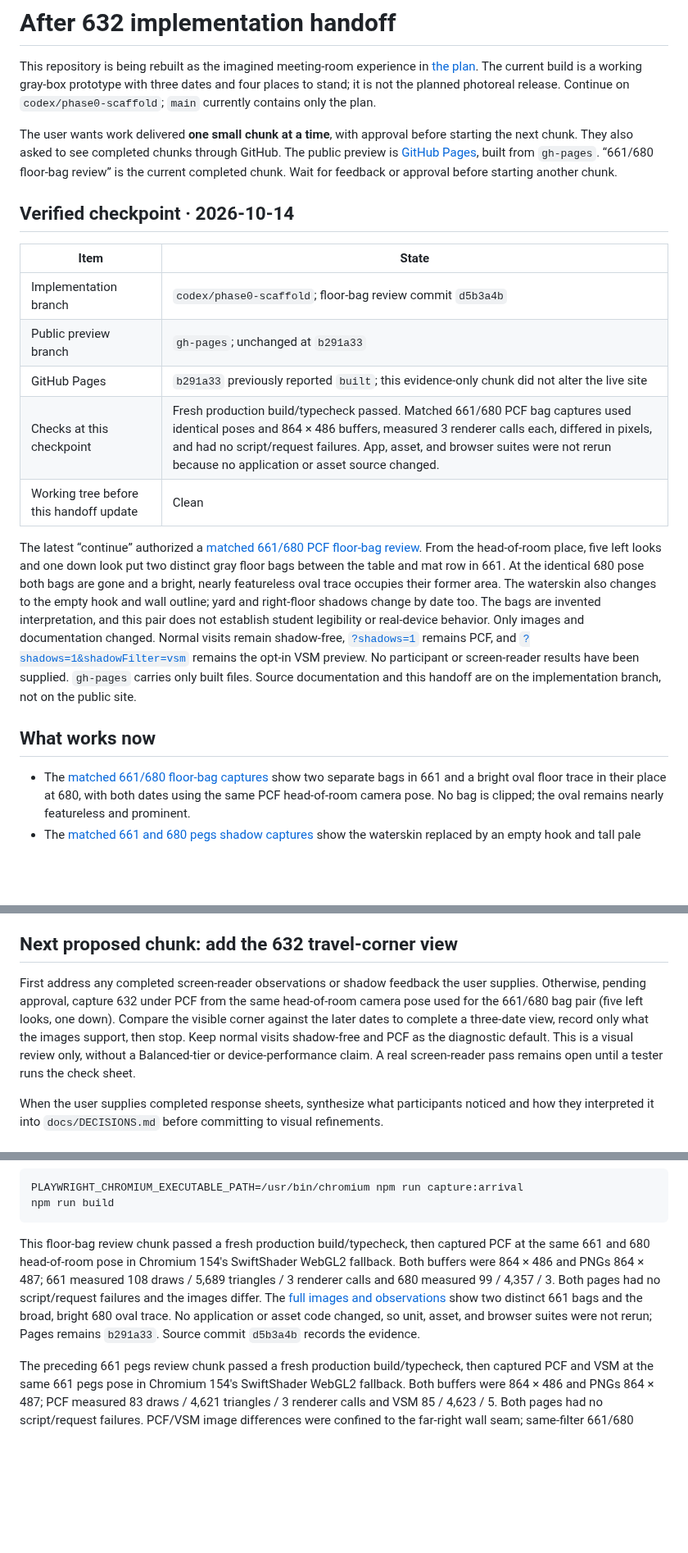
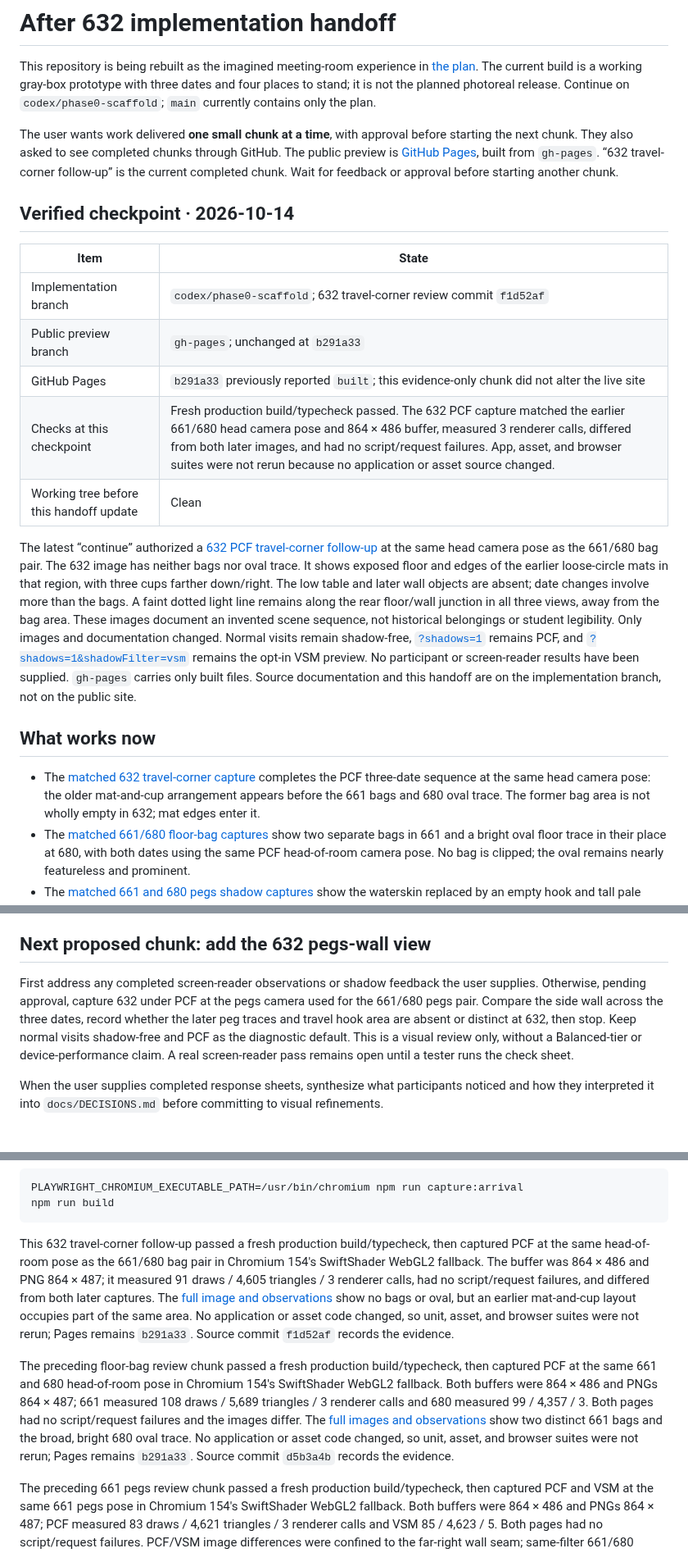
Before and after one commit to wangy113/after-632-gpt-sol-6, a Markdown page: HANDOFF.md, 3 parts joined by grey strips. Shown at 82% size. Rendered like a GitHub page; blank space fills up the shorter version.

Commit message:
Document 632 travel-corner handoff

````diff
--- a/HANDOFF.md
+++ b/HANDOFF.md
@@ -2,22 +2,23 @@
 
 This repository is being rebuilt as the imagined meeting-room experience in [the plan](docs/PLAN.md). The current build is a working gray-box prototype with three dates and four places to stand; it is not the planned photoreal release. Continue on `codex/phase0-scaffold`; `main` currently contains only the plan.
 
-The user wants work delivered **one small chunk at a time**, with approval before starting the next chunk. They also asked to see completed chunks through GitHub. The public preview is [GitHub Pages](https://wangy113.github.io/after-632-gpt-sol-6/), built from `gh-pages`. “661/680 floor-bag review” is the current completed chunk. Wait for feedback or approval before starting another chunk.
+The user wants work delivered **one small chunk at a time**, with approval before starting the next chunk. They also asked to see completed chunks through GitHub. The public preview is [GitHub Pages](https://wangy113.github.io/after-632-gpt-sol-6/), built from `gh-pages`. “632 travel-corner follow-up” is the current completed chunk. Wait for feedback or approval before starting another chunk.
 
 ## Verified checkpoint · 2026-10-14
 
 | Item | State |
 | --- | --- |
-| Implementation branch | `codex/phase0-scaffold`; floor-bag review commit `d5b3a4b` |
+| Implementation branch | `codex/phase0-scaffold`; 632 travel-corner review commit `f1d52af` |
 | Public preview branch | `gh-pages`; unchanged at `b291a33` |
 | GitHub Pages | `b291a33` previously reported `built`; this evidence-only chunk did not alter the live site |
-| Checks at this checkpoint | Fresh production build/typecheck passed. Matched 661/680 PCF bag captures used identical poses and 864 × 486 buffers, measured 3 renderer calls each, differed in pixels, and had no script/request failures. App, asset, and browser suites were not rerun because no application or asset source changed. |
+| Checks at this checkpoint | Fresh production build/typecheck passed. The 632 PCF capture matched the earlier 661/680 head camera pose and 864 × 486 buffer, measured 3 renderer calls, differed from both later images, and had no script/request failures. App, asset, and browser suites were not rerun because no application or asset source changed. |
 | Working tree before this handoff update | Clean |
 
-The latest “continue” authorized a [matched 661/680 PCF floor-bag review](docs/phase0/GEOMETRY_BASELINE.md#matched-661-and-680-floor-bag-review--2026-10-14). From the head-of-room place, five left looks and one down look put two distinct gray floor bags between the table and mat row in 661. At the identical 680 pose both bags are gone and a bright, nearly featureless oval trace occupies their former area. The waterskin also changes to the empty hook and wall outline; yard and right-floor shadows change by date too. The bags are invented interpretation, and this pair does not establish student legibility or real-device behavior. Only images and documentation changed. Normal visits remain shadow-free, [`?shadows=1`](https://wangy113.github.io/after-632-gpt-sol-6/?shadows=1) remains PCF, and [`?shadows=1&shadowFilter=vsm`](https://wangy113.github.io/after-632-gpt-sol-6/?shadows=1&shadowFilter=vsm) remains the opt-in VSM preview. No participant or screen-reader results have been supplied. `gh-pages` carries only built files. Source documentation and this handoff are on the implementation branch, not on the public site.
+The latest “continue” authorized a [632 PCF travel-corner follow-up](docs/phase0/GEOMETRY_BASELINE.md#matched-632-travel-corner-follow-up--2026-10-14) at the same head camera pose as the 661/680 bag pair. The 632 image has neither bags nor oval trace. It shows exposed floor and edges of the earlier loose-circle mats in that region, with three cups farther down/right. The low table and later wall objects are absent; date changes involve more than the bags. A faint dotted light line remains along the rear floor/wall junction in all three views, away from the bag area. These images document an invented scene sequence, not historical belongings or student legibility. Only images and documentation changed. Normal visits remain shadow-free, [`?shadows=1`](https://wangy113.github.io/after-632-gpt-sol-6/?shadows=1) remains PCF, and [`?shadows=1&shadowFilter=vsm`](https://wangy113.github.io/after-632-gpt-sol-6/?shadows=1&shadowFilter=vsm) remains the opt-in VSM preview. No participant or screen-reader results have been supplied. `gh-pages` carries only built files. Source documentation and this handoff are on the implementation branch, not on the public site.
 
 ## What works now
 
+- The [matched 632 travel-corner capture](docs/phase0/GEOMETRY_BASELINE.md#matched-632-travel-corner-follow-up--2026-10-14) completes the PCF three-date sequence at the same head camera pose: the older mat-and-cup arrangement appears before the 661 bags and 680 oval trace. The former bag area is not wholly empty in 632; mat edges enter it.
 - The [matched 661/680 floor-bag captures](docs/phase0/GEOMETRY_BASELINE.md#matched-661-and-680-floor-bag-review--2026-10-14) show two separate bags in 661 and a bright oval floor trace in their place at 680, with both dates using the same PCF head-of-room camera pose. No bag is clipped; the oval remains nearly featureless and prominent.
 - The [matched 661 and 680 pegs shadow captures](docs/phase0/GEOMETRY_BASELINE.md#matched-661-pegs-filter-and-date-review--2026-10-14) show the waterskin replaced by an empty hook and tall pale outline, while three smaller bare pegs and traces remain identical. PCF/VSM differences stay at the far-right wall seam. Floor bags are outside this view.
 - The [matched 680 doorway shadow captures](docs/phase0/GEOMETRY_BASELINE.md#matched-680-doorway-filter-review--2026-10-14) show the pale oval floor trace distinct from the large angular sunlit area in both filters. VSM makes the thin PCF wall line less apparent but also flattens mat striping. The 680 hook is outside this doorway frame; other viewpoints remain to be reviewed.
@@ -54,9 +55,9 @@ The latest “continue” authorized a [matched 661/680 PCF floor-bag review](do
 - Compare shows the previous date from the same camera while preserving the selected date. It works by pointer or keyboard hold, the C key, or a persistent click-only activation of either Compare button. Returning to reading releases the renderer; renderer failure falls back to the reading page.
 - The pure state model defines all three dates, four places, Compare, and motion policy. Date, place, Compare, Pause, and reduced-motion behavior are wired to the live room.
 
-## Next proposed chunk: add the 632 travel-corner view
+## Next proposed chunk: add the 632 pegs-wall view
 
-First address any completed screen-reader observations or shadow feedback the user supplies. Otherwise, pending approval, capture 632 under PCF from the same head-of-room camera pose used for the 661/680 bag pair (five left looks, one down). Compare the visible corner against the later dates to complete a three-date view, record only what the images support, then stop. Keep normal visits shadow-free and PCF as the diagnostic default. This is a visual review only, without a Balanced-tier or device-performance claim. A real screen-reader pass remains open until a tester runs the check sheet.
+First address any completed screen-reader observations or shadow feedback the user supplies. Otherwise, pending approval, capture 632 under PCF at the pegs camera used for the 661/680 pegs pair. Compare the side wall across the three dates, record whether the later peg traces and travel hook area are absent or distinct at 632, then stop. Keep normal visits shadow-free and PCF as the diagnostic default. This is a visual review only, without a Balanced-tier or device-performance claim. A real screen-reader pass remains open until a tester runs the check sheet.
 
 When the user supplies completed response sheets, synthesize what participants noticed and how they interpreted it into `docs/DECISIONS.md` before committing to visual refinements.
 
@@ -109,7 +110,9 @@ PLAYWRIGHT_CHROMIUM_EXECUTABLE_PATH=/usr/bin/chromium npm run capture:arrival
 npm run build
 ```
 
-This floor-bag review chunk passed a fresh production build/typecheck, then captured PCF at the same 661 and 680 head-of-room pose in Chromium 154's SwiftShader WebGL2 fallback. Both buffers were 864 × 486 and PNGs 864 × 487; 661 measured 108 draws / 5,689 triangles / 3 renderer calls and 680 measured 99 / 4,357 / 3. Both pages had no script/request failures and the images differ. The [full images and observations](docs/phase0/GEOMETRY_BASELINE.md#matched-661-and-680-floor-bag-review--2026-10-14) show two distinct 661 bags and the broad, bright 680 oval trace. No application or asset code changed, so unit, asset, and browser suites were not rerun; Pages remains `b291a33`. Source commit `d5b3a4b` records the evidence.
+This 632 travel-corner follow-up passed a fresh production build/typecheck, then captured PCF at the same head-of-room pose as the 661/680 bag pair in Chromium 154's SwiftShader WebGL2 fallback. The buffer was 864 × 486 and PNG 864 × 487; it measured 91 draws / 4,605 triangles / 3 renderer calls, had no script/request failures, and differed from both later captures. The [full image and observations](docs/phase0/GEOMETRY_BASELINE.md#matched-632-travel-corner-follow-up--2026-10-14) show no bags or oval, but an earlier mat-and-cup layout occupies part of the same area. No application or asset code changed, so unit, asset, and browser suites were not rerun; Pages remains `b291a33`. Source commit `f1d52af` records the evidence.
+
+The preceding floor-bag review chunk passed a fresh production build/typecheck, then captured PCF at the same 661 and 680 head-of-room pose in Chromium 154's SwiftShader WebGL2 fallback. Both buffers were 864 × 486 and PNGs 864 × 487; 661 measured 108 draws / 5,689 triangles / 3 renderer calls and 680 measured 99 / 4,357 / 3. Both pages had no script/request failures and the images differ. The [full images and observations](docs/phase0/GEOMETRY_BASELINE.md#matched-661-and-680-floor-bag-review--2026-10-14) show two distinct 661 bags and the broad, bright 680 oval trace. No application or asset code changed, so unit, asset, and browser suites were not rerun; Pages remains `b291a33`. Source commit `d5b3a4b` records the evidence.
 
 The preceding 661 pegs review chunk passed a fresh production build/typecheck, then captured PCF and VSM at the same 661 pegs pose in Chromium 154's SwiftShader WebGL2 fallback. Both buffers were 864 × 486 and PNGs 864 × 487; PCF measured 83 draws / 4,621 triangles / 3 renderer calls and VSM 85 / 4,623 / 5. Both pages had no script/request failures. PCF/VSM image differences were confined to the far-right wall seam; same-filter 661/680 differences were confined to the waterskin and outline. The [full images and observations](docs/phase0/GEOMETRY_BASELINE.md#matched-661-pegs-filter-and-date-review--2026-10-14) show the waterskin in 661 and the empty hook/outline in 680, with three unchanged smaller pegs. The floor bags remain outside this view. No application or asset code changed, so unit, asset, and browser suites were not rerun; Pages remains `b291a33`. Source commit `0085bd3` records the evidence.
 
````
